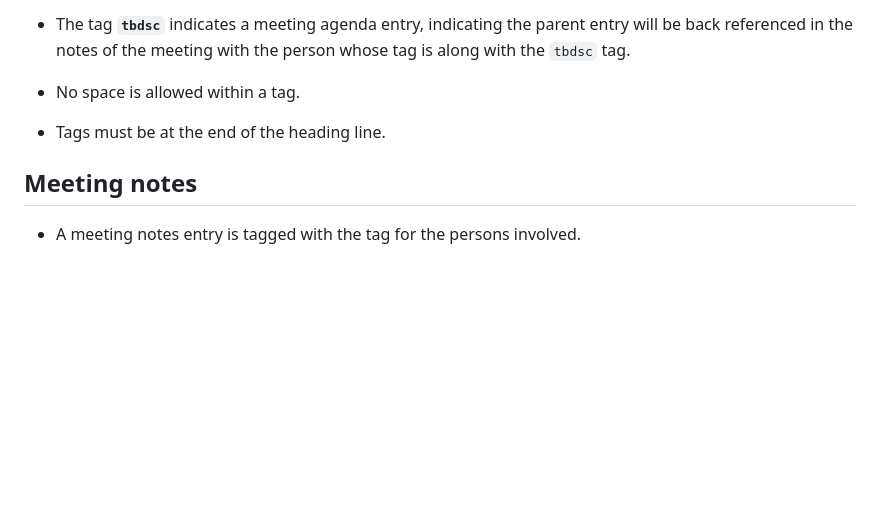
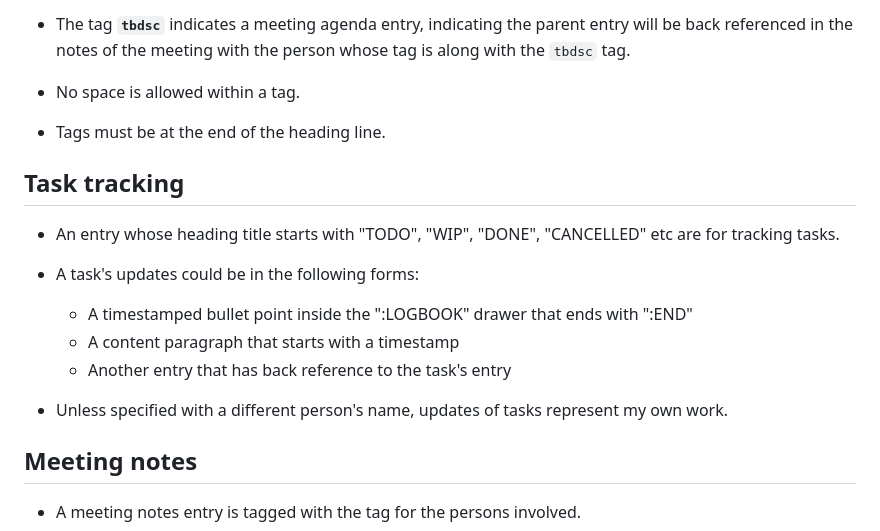
Before and after one commit to zhangkun83/dotfiles, a Markdown page: emacs.d/ai-instructions/orgwork.md, the part around the change. Drawn GitHub-style; blank space fills up the shorter version.

Commit message:
emacs/zorg/ai: update orgwork.md: add task tracking entry specification

```diff
--- a/emacs.d/ai-instructions/orgwork.md
+++ b/emacs.d/ai-instructions/orgwork.md
@@ -60,6 +60,20 @@ meeting notes, and personal reminders.
 
 *  Tags must be at the end of the heading line.
 
+## Task tracking
+
+*  An entry whose heading title starts with "TODO", "WIP", "DONE",
+   "CANCELLED" etc are for tracking tasks.
+
+*  A task's updates could be in the following forms:
+   *  A timestamped bullet point inside the ":LOGBOOK" drawer that
+      ends with ":END"
+   *  A content paragraph that starts with a timestamp
+   *  Another entry that has back reference to the task's entry
+
+*  Unless specified with a different person's name, updates of tasks
+   represent my own work.
+
 ## Meeting notes
 
 *  A meeting notes entry is tagged with the tag for the persons
```
